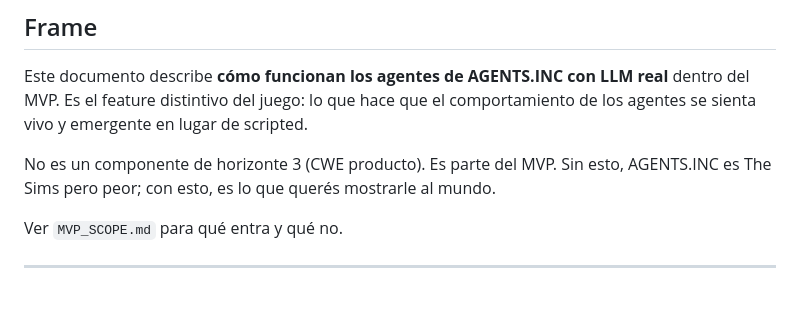
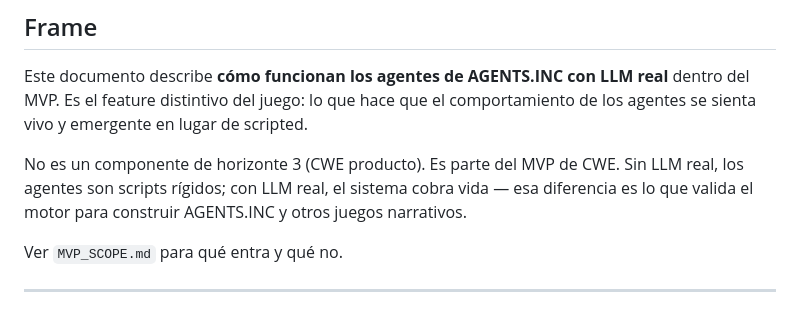
Before and after one commit to wallava/Coto-Wild-Engine, a Markdown page: docs/AGENTS_LLM.md, the part around the change. GitHub-like rendering.

Commit message:
docs: aplicar frame nuevo (CWE como output del MVP) a AGENTS_LLM.md
Línea 9 reescrita con frame nuevo + fix voseo:
- "Es parte del MVP" → "Es parte del MVP de CWE" (refuerza que MVP
  es del motor, no del juego).
- "Sin esto, AGENTS.INC es The Sims pero peor; con esto, es lo que
  querés mostrarle al mundo" → "Sin LLM real, los agentes son
  scripts rígidos; con LLM real, el sistema cobra vida — esa
  diferencia es lo que valida el motor para construir AGENTS.INC y
  otros juegos narrativos."

Removida implicación de horizonte 2 ("mostrarle al mundo" implica
publicación). Reframeado como validación del motor para multiple
juegos narrativos, no solo AGENTS.INC.

Bonus: fix voseo "querés" → cumple CLAUDE.md regla "tú no vos".

Coherente con MVP_SCOPE.md, ROADMAP.md, ARCHITECTURE.md, VISION.md
(commits previos) y CWE_CAPABILITIES.md.

Co-Authored-By: Claude Opus 4.7 (1M context) <noreply@anthropic.com>

```diff
--- a/docs/AGENTS_LLM.md
+++ b/docs/AGENTS_LLM.md
@@ -6,7 +6,7 @@
 
 Este documento describe **cómo funcionan los agentes de AGENTS.INC con LLM real** dentro del MVP. Es el feature distintivo del juego: lo que hace que el comportamiento de los agentes se sienta vivo y emergente en lugar de scripted.
 
-No es un componente de horizonte 3 (CWE producto). Es parte del MVP. Sin esto, AGENTS.INC es The Sims pero peor; con esto, es lo que querés mostrarle al mundo.
+No es un componente de horizonte 3 (CWE producto). Es parte del MVP de CWE. Sin LLM real, los agentes son scripts rígidos; con LLM real, el sistema cobra vida — esa diferencia es lo que valida el motor para construir AGENTS.INC y otros juegos narrativos.
 
 Ver `MVP_SCOPE.md` para qué entra y qué no.
 
```
